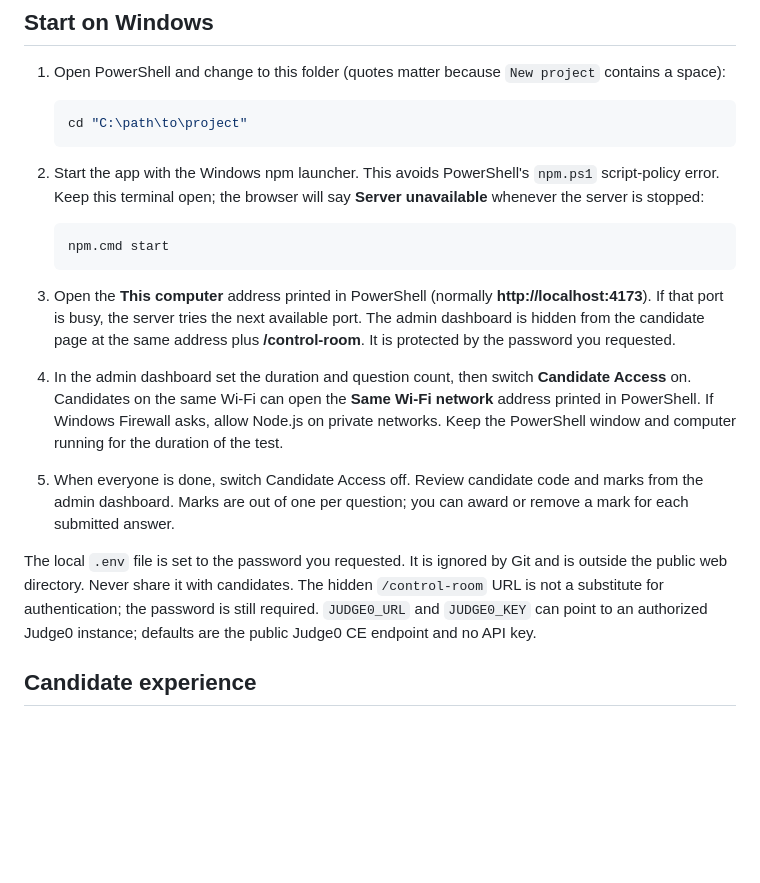
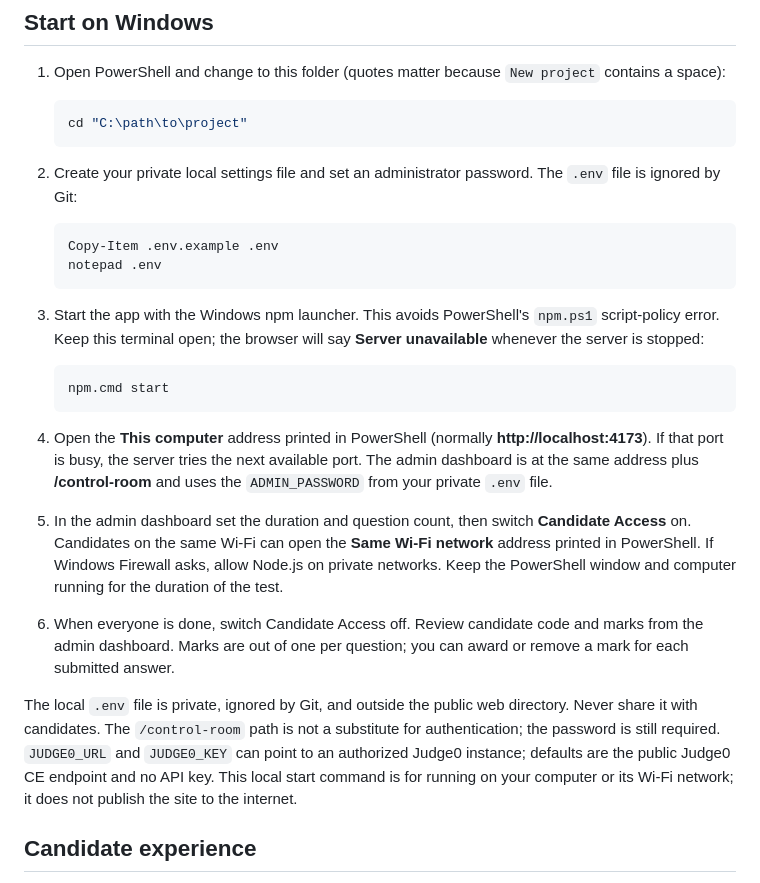
Before and after one commit to gunaseelanvinoth/practise, a Markdown page: README.md, the part around the change. Drawn GitHub-style; blank space fills up the shorter version.

Commit message:
Clarify local setup and online deployment

````diff
--- a/README.md
+++ b/README.md
@@ -10,19 +10,26 @@ A small-group coding test app for two candidates, created from the supplied 100-
    cd "C:\path\to\project"
    ```
 
-2. Start the app with the Windows npm launcher. This avoids PowerShell's `npm.ps1` script-policy error. Keep this terminal open; the browser will say **Server unavailable** whenever the server is stopped:
+2. Create your private local settings file and set an administrator password. The `.env` file is ignored by Git:
+
+   ```powershell
+   Copy-Item .env.example .env
+   notepad .env
+   ```
+
+3. Start the app with the Windows npm launcher. This avoids PowerShell's `npm.ps1` script-policy error. Keep this terminal open; the browser will say **Server unavailable** whenever the server is stopped:
 
    ```powershell
    npm.cmd start
    ```
 
-3. Open the **This computer** address printed in PowerShell (normally **http://localhost:4173**). If that port is busy, the server tries the next available port. The admin dashboard is hidden from the candidate page at the same address plus **/control-room**. It is protected by the password you requested.
+4. Open the **This computer** address printed in PowerShell (normally **http://localhost:4173**). If that port is busy, the server tries the next available port. The admin dashboard is at the same address plus **/control-room** and uses the `ADMIN_PASSWORD` from your private `.env` file.
 
-4. In the admin dashboard set the duration and question count, then switch **Candidate Access** on. Candidates on the same Wi-Fi can open the **Same Wi-Fi network** address printed in PowerShell. If Windows Firewall asks, allow Node.js on private networks. Keep the PowerShell window and computer running for the duration of the test.
+5. In the admin dashboard set the duration and question count, then switch **Candidate Access** on. Candidates on the same Wi-Fi can open the **Same Wi-Fi network** address printed in PowerShell. If Windows Firewall asks, allow Node.js on private networks. Keep the PowerShell window and computer running for the duration of the test.
 
-5. When everyone is done, switch Candidate Access off. Review candidate code and marks from the admin dashboard. Marks are out of one per question; you can award or remove a mark for each submitted answer.
+6. When everyone is done, switch Candidate Access off. Review candidate code and marks from the admin dashboard. Marks are out of one per question; you can award or remove a mark for each submitted answer.
 
-The local `.env` file is set to the password you requested. It is ignored by Git and is outside the public web directory. Never share it with candidates. The hidden `/control-room` URL is not a substitute for authentication; the password is still required. `JUDGE0_URL` and `JUDGE0_KEY` can point to an authorized Judge0 instance; defaults are the public Judge0 CE endpoint and no API key.
+The local `.env` file is private, ignored by Git, and outside the public web directory. Never share it with candidates. The `/control-room` path is not a substitute for authentication; the password is still required. `JUDGE0_URL` and `JUDGE0_KEY` can point to an authorized Judge0 instance; defaults are the public Judge0 CE endpoint and no API key. This local start command is for running on your computer or its Wi-Fi network; it does not publish the site to the internet.
 
 ## Candidate experience
 
````
